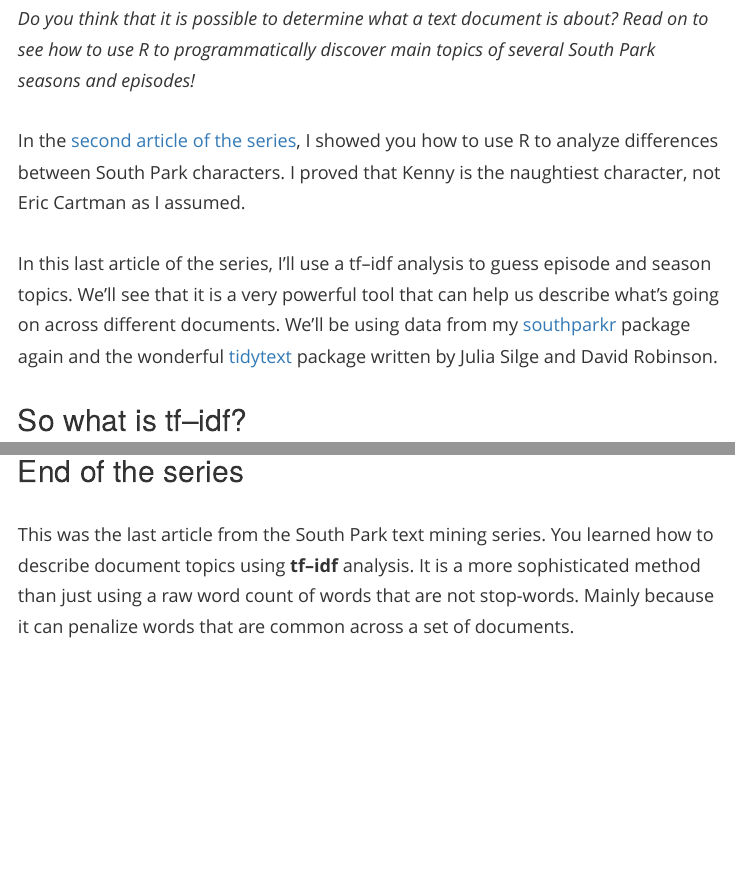
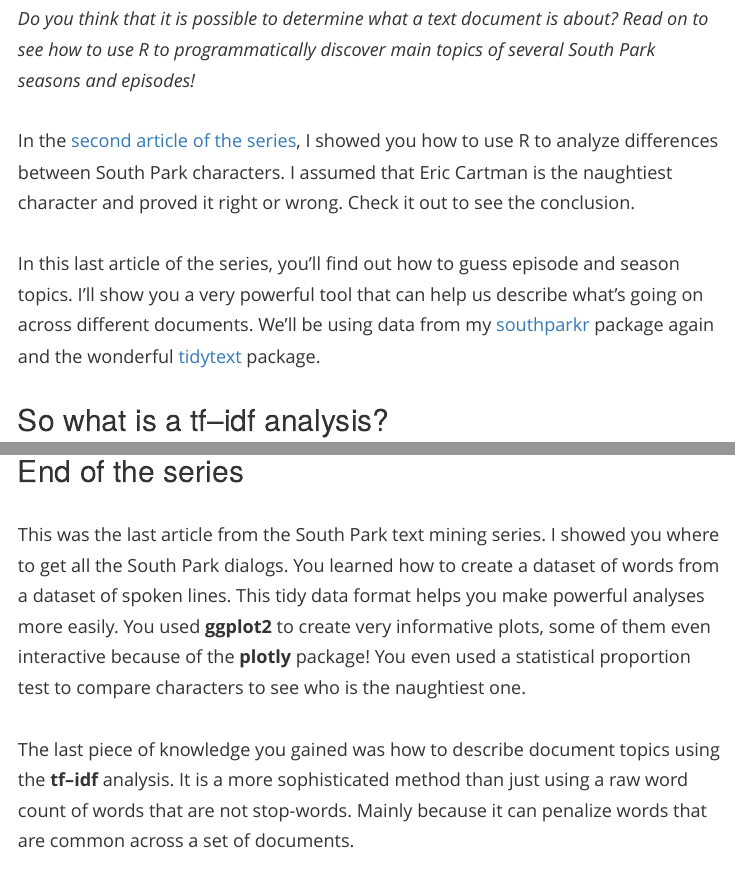
Before and after one commit to pdrhlik/vertabelo, an R Markdown document (south-park-tf-idf/main.Rmd): the page in a window 1100 px wide, from 240 px down, and a second part further down, joined at a grey line. The pictures show the output file south-park-tf-idf/main.html that the author committed with the source, opened offline.

Commit message:
Make corrections

```diff
--- a/south-park-tf-idf/main.Rmd
+++ b/south-park-tf-idf/main.Rmd
@@ -75,11 +75,11 @@ episode_words <- left_join(
 
 *Do you think that it is possible to determine what a text document is about? Read on to see how to use R to programmatically discover main topics of several South Park seasons and episodes!*
 
-In the [second article of the series](https://academy.vertabelo.com/blog/south-park-text-data-analysis-with-r-2/), I showed you how to use R to analyze differences between South Park characters. I proved that Kenny is the naughtiest character, not Eric Cartman as I assumed.
+In the [second article of the series](https://academy.vertabelo.com/blog/south-park-text-data-analysis-with-r-2/), I showed you how to use R to analyze differences between South Park characters. I assumed that Eric Cartman is the naughtiest character and proved it right or wrong. Check it out to see the conclusion.
 
-In this last article of the series, I'll use a tf–idf analysis to guess episode and season topics. We'll see that it is a very powerful tool that can help us describe what's going on across different documents. We'll be using data from my [southparkr](https://github.com/pdrhlik/southparkr) package again and the wonderful [tidytext](https://github.com/juliasilge/tidytext) package written by Julia Silge and David Robinson.
+In this last article of the series, you'll find out how to guess episode and season topics. I'll show you a very powerful tool that can help us describe what's going on across different documents. We'll be using data from my [southparkr](https://github.com/pdrhlik/southparkr) package again and the wonderful [tidytext](https://github.com/juliasilge/tidytext) package.
 
-## So what is tf–idf?
+## So what is a tf–idf analysis?
 
 I'll start by introducing the method we'll be using. **tf–idf** stands for **term frequency–inverse document frequency**. [Wikipedia offers](https://en.wikipedia.org/wiki/Tf%E2%80%93idf) a nice explanation: it is a numerical statistic that describes how a word is important in a certain document among a collection of documents.
 
@@ -317,7 +317,9 @@ ggplotly(g, tooltip = "text")
 
 ## End of the series
 
-This was the last article from the South Park text mining series. You learned how to describe document topics using **tf–idf** analysis. It is a more sophisticated method than just using a raw word count of words that are not stop-words. Mainly because it can penalize words that are common across a set of documents.
+This was the last article from the South Park text mining series. I showed you where to get all the South Park dialogs. You learned how to create a dataset of words from a dataset of spoken lines. This tidy data format helps you make powerful analyses more easily. You used **ggplot2** to create very informative plots, some of them even interactive because of the **plotly** package! You even used a statistical proportion test to compare characters to see who is the naughtiest one.
+
+The last piece of knowledge you gained was how to describe document topics using the **tf–idf** analysis. It is a more sophisticated method than just using a raw word count of words that are not stop-words. Mainly because it can penalize words that are common across a set of documents.
 
 All the code that produced this document including the plots can be found on my [Github page](https://github.com/pdrhlik/vertabelo/tree/master/south-park-tf-idf) as usual. You can try to analyze episodes or seasons that you like using the same code.
 
```
Also changed, not shown: south-park-tf-idf/main.html, south-park-tf-idf/main.md.
